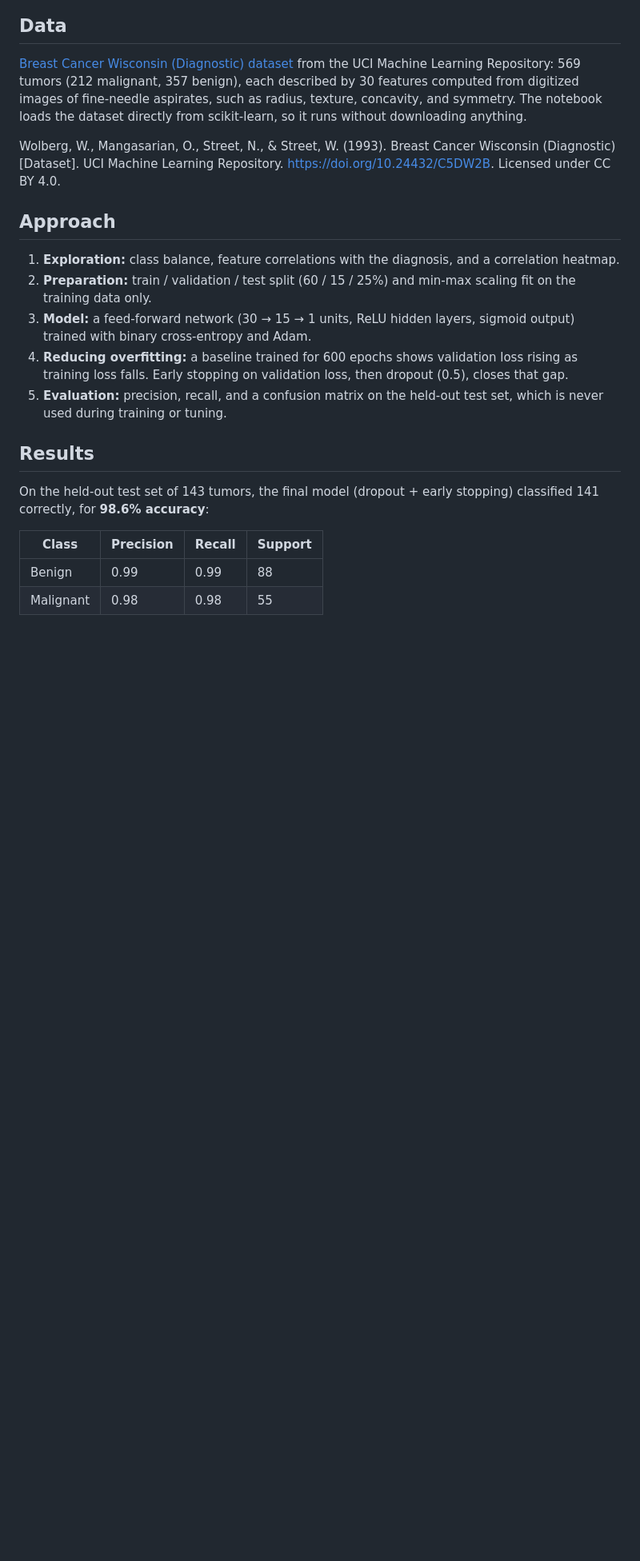
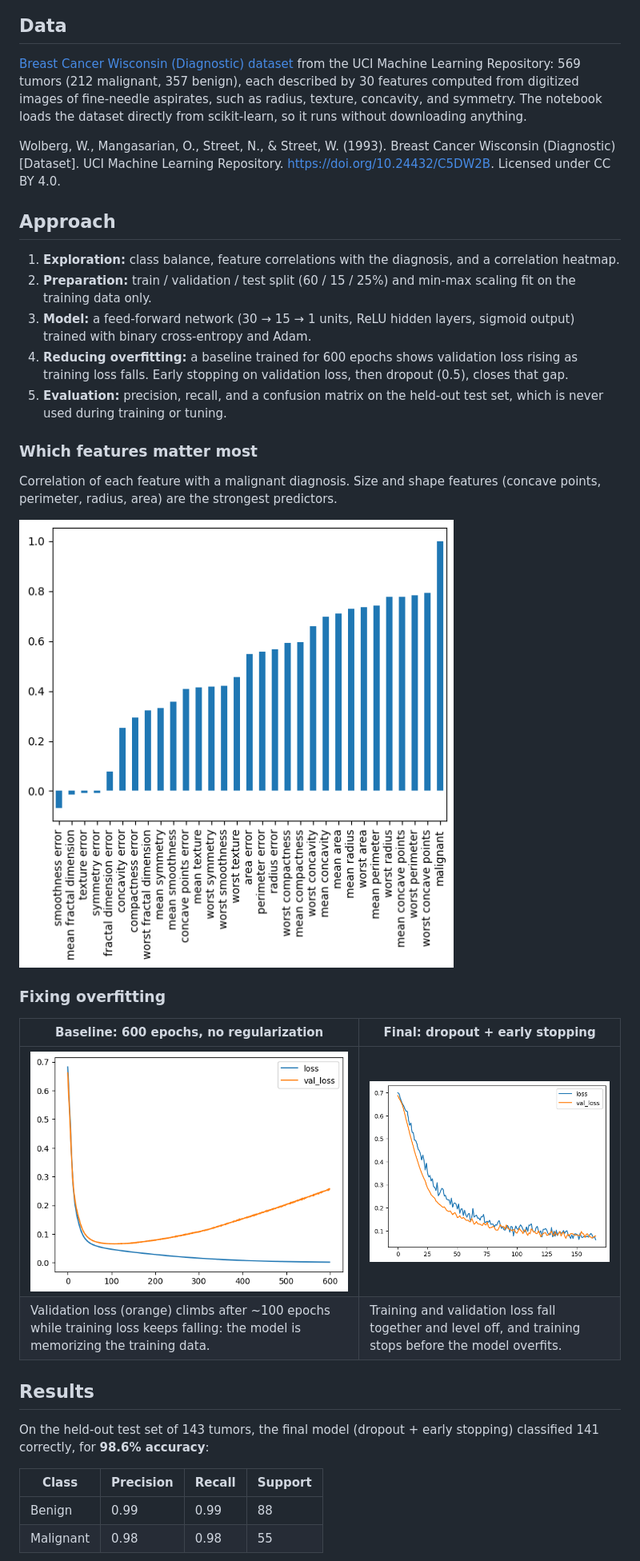
Before and after one commit to oliviagcadwell/ann-cancer-classification-deeplearning, a Markdown page: README.md, the part around one of its changes. Shown at 80% size. Drawn GitHub-style; pictures changed too: images/feature_correlations.png (added), images/loss_baseline.png (added), images/loss_final.png (added); blank space fills up the shorter version.

Commit message:
Add key plots to README

```diff
--- a/README.md
+++ b/README.md
@@ -18,6 +18,19 @@ Wolberg, W., Mangasarian, O., Street, N., & Street, W. (1993). Breast Cancer Wis
 4. **Reducing overfitting:** a baseline trained for 600 epochs shows validation loss rising as training loss falls. Early stopping on validation loss, then dropout (0.5), closes that gap.
 5. **Evaluation:** precision, recall, and a confusion matrix on the held-out test set, which is never used during training or tuning.
 
+### Which features matter most
+
+Correlation of each feature with a malignant diagnosis. Size and shape features (concave points, perimeter, radius, area) are the strongest predictors.
+
+![Feature correlations with malignancy](images/feature_correlations.png)
+
+### Fixing overfitting
+
+| Baseline: 600 epochs, no regularization | Final: dropout + early stopping |
+|---|---|
+| ![Baseline loss curves](images/loss_baseline.png) | ![Final loss curves](images/loss_final.png) |
+| Validation loss (orange) climbs after ~100 epochs while training loss keeps falling: the model is memorizing the training data. | Training and validation loss fall together and level off, and training stops before the model overfits. |
+
 ## Results
 
 On the held-out test set of 143 tumors, the final model (dropout + early stopping) classified 141 correctly, for **98.6% accuracy**:
```
Also changed, not shown: other parts of README.md (+2 -0 lines), images/confusion_matrix.png (added).
